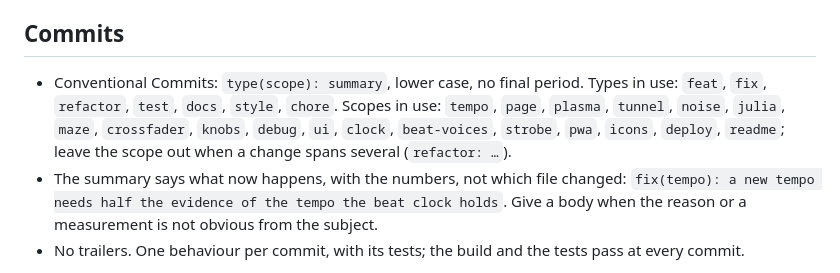
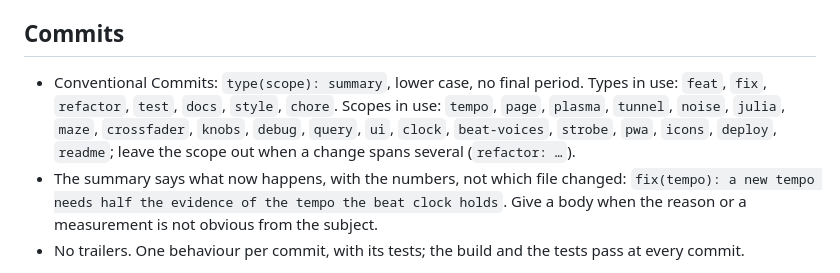
Before and after one commit to nilcaream/plasma8, a Markdown page: CLAUDE.md, the part around the change. Rendered like a GitHub page.

Commit message:
docs(claude): query is a scope

```diff
--- a/CLAUDE.md
+++ b/CLAUDE.md
@@ -46,6 +46,6 @@ Fullscreen generative WebGL 2 visuals in the browser, driven by a tempo the user
 
 ## Commits
 
-- Conventional Commits: `type(scope): summary`, lower case, no final period. Types in use: `feat`, `fix`, `refactor`, `test`, `docs`, `style`, `chore`. Scopes in use: `tempo`, `page`, `plasma`, `tunnel`, `noise`, `julia`, `maze`, `crossfader`, `knobs`, `debug`, `ui`, `clock`, `beat-voices`, `strobe`, `pwa`, `icons`, `deploy`, `readme`; leave the scope out when a change spans several (`refactor: …`).
+- Conventional Commits: `type(scope): summary`, lower case, no final period. Types in use: `feat`, `fix`, `refactor`, `test`, `docs`, `style`, `chore`. Scopes in use: `tempo`, `page`, `plasma`, `tunnel`, `noise`, `julia`, `maze`, `crossfader`, `knobs`, `debug`, `query`, `ui`, `clock`, `beat-voices`, `strobe`, `pwa`, `icons`, `deploy`, `readme`; leave the scope out when a change spans several (`refactor: …`).
 - The summary says what now happens, with the numbers, not which file changed: `fix(tempo): a new tempo needs half the evidence of the tempo the beat clock holds`. Give a body when the reason or a measurement is not obvious from the subject.
 - No trailers. One behaviour per commit, with its tests; the build and the tests pass at every commit.
```
